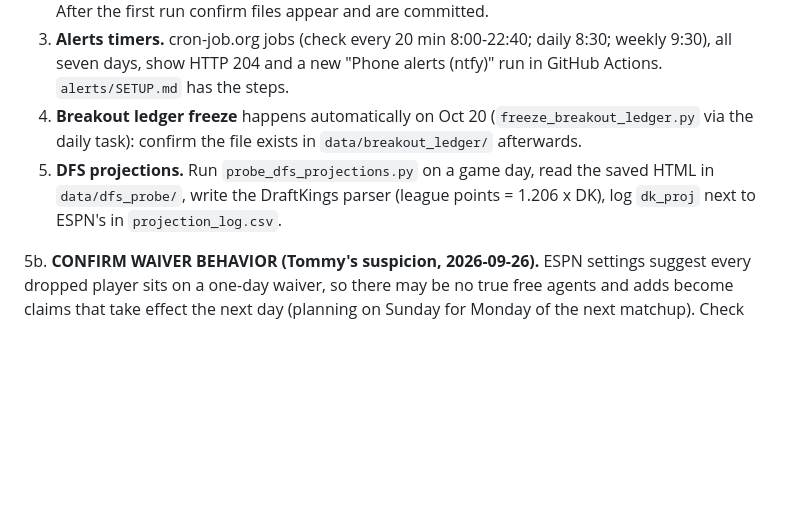
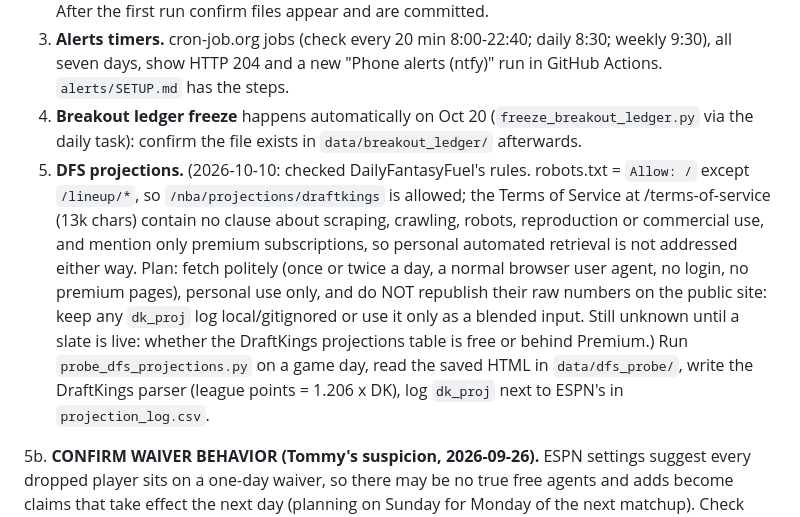
Before and after one commit to pitchafwa/delegation-hub, a Markdown page: OPENING_NIGHT_CHECKLIST.md, the part around the change. Rendered like a GitHub page; blank space fills up the shorter version.

Commit message:
Checklist: DailyFantasyFuel robots/terms check and scraping plan
Co-Authored-By: Claude Sonnet 5.5 <noreply@anthropic.com>

```diff
--- a/OPENING_NIGHT_CHECKLIST.md
+++ b/OPENING_NIGHT_CHECKLIST.md
@@ -7,7 +7,7 @@ Claude: on or before Oct 20, flag this file to Tommy, walk through it, and say e
 2. **Accountability ledger logging (built 2026-09-26).** Starts writing `ledger/*.jsonl` on Oct 19. After the first run confirm files appear and are committed.
 3. **Alerts timers.** cron-job.org jobs (check every 20 min 8:00-22:40; daily 8:30; weekly 9:30), all seven days, show HTTP 204 and a new "Phone alerts (ntfy)" run in GitHub Actions. `alerts/SETUP.md` has the steps.
 4. **Breakout ledger freeze** happens automatically on Oct 20 (`freeze_breakout_ledger.py` via the daily task): confirm the file exists in `data/breakout_ledger/` afterwards.
-5. **DFS projections.** Run `probe_dfs_projections.py` on a game day, read the saved HTML in `data/dfs_probe/`, write the DraftKings parser (league points = 1.206 x DK), log `dk_proj` next to ESPN's in `projection_log.csv`.
+5. **DFS projections.** (2026-10-10: checked DailyFantasyFuel's rules. robots.txt = `Allow: /` except `/lineup/*`, so `/nba/projections/draftkings` is allowed; the Terms of Service at /terms-of-service (13k chars) contain no clause about scraping, crawling, robots, reproduction or commercial use, and mention only premium subscriptions, so personal automated retrieval is not addressed either way. Plan: fetch politely (once or twice a day, a normal browser user agent, no login, no premium pages), personal use only, and do NOT republish their raw numbers on the public site: keep any `dk_proj` log local/gitignored or use it only as a blended input. Still unknown until a slate is live: whether the DraftKings projections table is free or behind Premium.) Run `probe_dfs_projections.py` on a game day, read the saved HTML in `data/dfs_probe/`, write the DraftKings parser (league points = 1.206 x DK), log `dk_proj` next to ESPN's in `projection_log.csv`.
 
 5b. **CONFIRM WAIVER BEHAVIOR (Tommy's suspicion, 2026-09-26).** ESPN settings suggest every dropped player sits on a one-day waiver, so there may be no true free agents and adds become claims that take effect the next day (planning on Sunday for Monday of the next matchup). Check ESPN's settings page / first drop. If true, activate the waiver-mode plan (not built yet: claims effective next day, Sunday lookahead plan, backup claims).
 5c. **Playoff odds.** `dashboard/playoff_odds.json` is wrong until rosters are final (preseason teams incomplete); after the first full week check the This week card looks sane.
```
